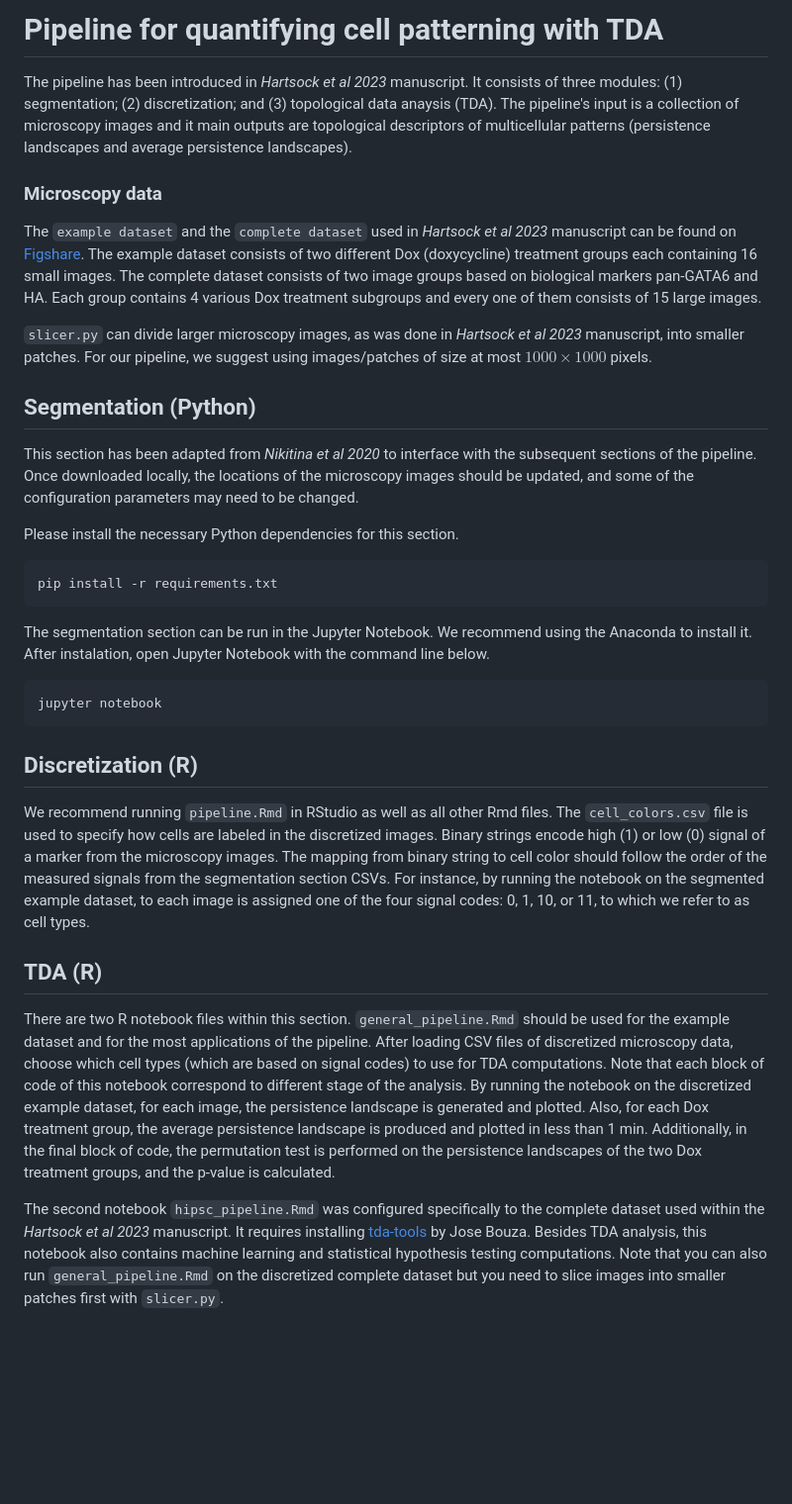
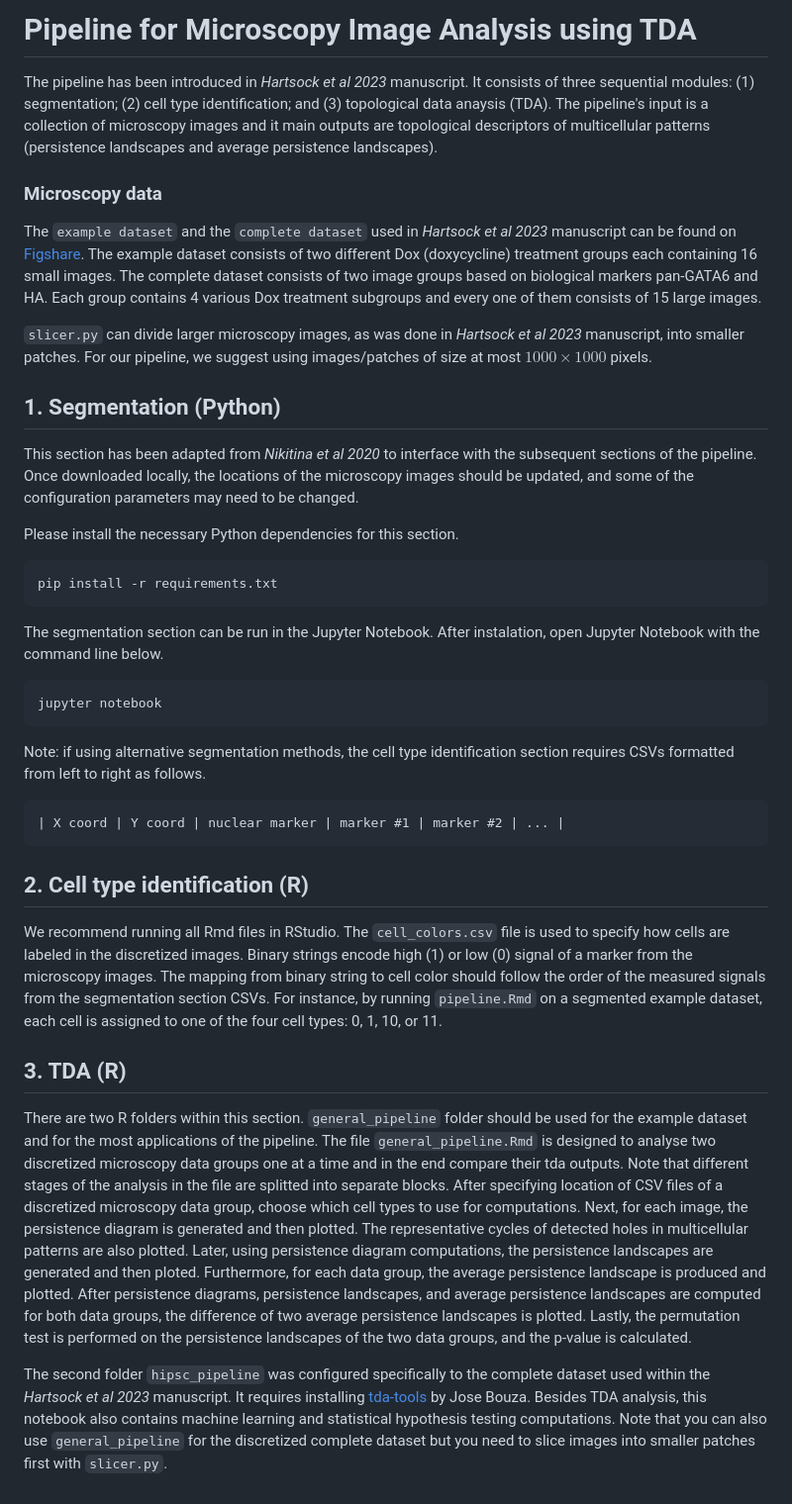
Before and after one commit to JackToppen/TDA-Microscopy-Pipeline, a Markdown page: README.md, the part around the change. Shown at 99% size. GitHub-like rendering; blank space fills up the shorter version.

````diff
--- a/README.md
+++ b/README.md
@@ -1,16 +1,16 @@
-# Pipeline for quantifying cell patterning with TDA
+# Pipeline for Microscopy Image Analysis using TDA
 
 The pipeline has been introduced in *Hartsock
-et al 2023* manuscript. It consists of three modules: (1) segmentation; (2) discretization; and (3) topological data anaysis (TDA). The pipeline's input is a collection of microscopy images and it main outputs are topological descriptors of multicellular patterns (persistence landscapes and average persistence landscapes).
+et al 2023* manuscript. It consists of three sequential modules: (1) segmentation; (2) cell type identification; and (3) topological data anaysis (TDA). The pipeline's input is a collection of microscopy images and it main outputs are topological descriptors of multicellular patterns (persistence landscapes and average persistence landscapes).
 
 ### Microscopy data
 The `example dataset` and the `complete dataset` used in *Hartsock
-et al 2023* manuscript can be found on [Figshare](https://figshare.com/projects/TDA_Microscopy_Data/148855). The example   dataset consists of two different Dox (doxycycline) treatment groups each containing 16 small images. The complete dataset consists of two image groups based on biological markers pan-GATA6 and HA. Each group contains 4 various Dox treatment subgroups and every one of them consists of 15 large images.
+et al 2023* manuscript can be found on [Figshare](https://figshare.com/projects/TDA_Microscopy_Data/148855). The example dataset consists of two different Dox (doxycycline) treatment groups each containing 16 small images. The complete dataset consists of two image groups based on biological markers pan-GATA6 and HA. Each group contains 4 various Dox treatment subgroups and every one of them consists of 15 large images.
 
 `slicer.py` can divide larger microscopy images, as was done in *Hartsock
 et al 2023* manuscript, into smaller patches. For our pipeline, we suggest using images/patches of size at most $1000 \times 1000$ pixels.
 
-## Segmentation (Python)
+## 1. Segmentation (Python)
 This section has been adapted from *Nikitina et al 2020* to interface with
 the subsequent sections of the pipeline. Once downloaded locally, the
 locations of the microscopy images should be updated, and some of the
@@ -22,22 +22,26 @@ Please install the necessary Python dependencies for this section.
 pip install -r requirements.txt
 ```
 
-The segmentation section can be run in the Jupyter Notebook. We recommend using the Anaconda to install it. After instalation, open Jupyter Notebook with the command line below.
+The segmentation section can be run in the Jupyter Notebook. After instalation, open Jupyter Notebook with the command line below.
 
 ```
 jupyter notebook
 ```
 
-## Discretization (R)
-We recommend running `pipeline.Rmd` in RStudio as well as all other Rmd files. The `cell_colors.csv`
-file is used to specify how cells are labeled in the discretized images. Binary
-strings encode high (1) or low (0) signal of a marker from the microscopy images.
-The mapping from binary string to cell color should follow the order of the
-measured signals from the segmentation section CSVs. For instance, by running the notebook on the segmented example dataset, to each image is assigned one of the four signal codes: 0, 1, 10, or 11, to which we refer to as cell types.
+Note: if using alternative segmentation methods, the cell type identification section requires
+CSVs formatted from left to right as follows.
 
-## TDA (R)
-There are two R notebook files within this section. `general_pipeline.Rmd` should
-be used for the example dataset and for the most applications of the pipeline. After loading CSV files of discretized microscopy data, choose which cell types (which are based on signal codes) to use for TDA computations. Note that each block of code of this notebook correspond to different stage of the analysis. By running the notebook on the discretized example dataset, for each image, the persistence landscape is generated and plotted. Also, for each Dox treatment group, the average persistence landscape is produced and plotted in less than 1 min. Additionally, in the final block of code, the permutation test is performed on the persistence landscapes of the two Dox treatment groups, and the p-value is calculated.
+```
+| X coord | Y coord | nuclear marker | marker #1 | marker #2 | ... |
+```
 
-The second notebook `hipsc_pipeline.Rmd` was configured specifically to the complete dataset used within the *Hartsock
-et al 2023* manuscript. It requires installing [tda-tools](https://github.com/jjbouza/tda-tools) by Jose Bouza. Besides TDA analysis, this notebook also contains machine learning and statistical hypothesis testing computations. Note that you can also run `general_pipeline.Rmd` on the discretized complete dataset but you need to slice images into smaller patches first with `slicer.py`.
+## 2. Cell type identification (R)
+We recommend running all Rmd files in RStudio.
+The `cell_colors.csv` file is used to specify how cells are labeled in the discretized images. Binary strings encode high (1) or low (0) signal of a marker from the microscopy images. The mapping from binary string to cell color should follow the order of the measured signals from the segmentation section CSVs. For instance, by running `pipeline.Rmd` on a segmented example dataset, each cell is assigned to one of the four cell types: 0, 1, 10, or 11.
+
+## 3. TDA (R)
+There are two R folders within this section. `general_pipeline` folder should
+be used for the example dataset and for the most applications of the pipeline. The file `general_pipeline.Rmd` is designed to analyse two discretized microscopy data groups one at a time and in the end compare their tda outputs. Note that different stages of the analysis in the file are splitted into separate blocks. After specifying location of CSV files of a discretized microscopy data group, choose which cell types to use for computations. Next, for each image, the persistence diagram is generated and then plotted. The representative cycles of detected holes in multicellular patterns are also plotted. Later, using persistence diagram computations, the persistence landscapes are generated and then ploted. Furthermore, for each data group, the average persistence landscape is produced and plotted. After persistence diagrams, persistence landscapes, and average persistence landscapes are computed for both data groups, the difference of two average persistence landscapes is plotted. Lastly, the permutation test is performed on the persistence landscapes of the two data groups, and the p-value is calculated.
+
+The second folder `hipsc_pipeline` was configured specifically to the complete dataset used within the *Hartsock
+et al 2023* manuscript. It requires installing [tda-tools](https://github.com/jjbouza/tda-tools) by Jose Bouza. Besides TDA analysis, this notebook also contains machine learning and statistical hypothesis testing computations. Note that you can also use `general_pipeline` for the discretized complete dataset but you need to slice images into smaller patches first with `slicer.py`.
````
